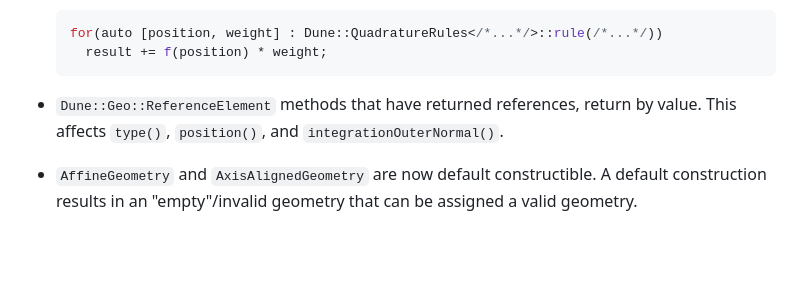
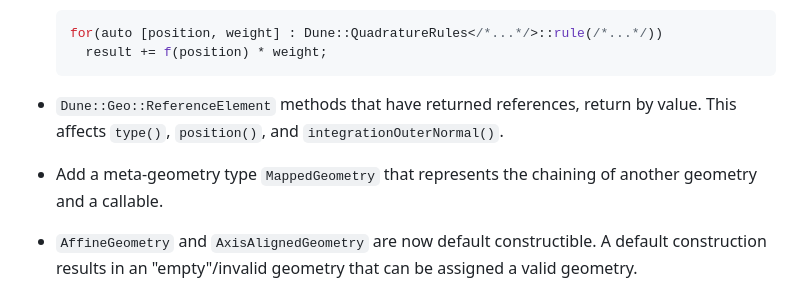
Before and after one commit to dune-project/dune-geometry, a Markdown page: CHANGELOG.md, the part around the change. Drawn GitHub-style; blank space fills up the shorter version.

Commit message:
Add a changelog entry

```diff
--- a/CHANGELOG.md
+++ b/CHANGELOG.md
@@ -14,6 +14,8 @@ SPDX-License-Identifier: LicenseRef-GPL-2.0-only-with-DUNE-exception
 
 - `Dune::Geo::ReferenceElement` methods that have returned references, return
   by value. This affects `type()`, `position()`, and `integrationOuterNormal()`.
+- Add a meta-geometry type `MappedGeometry` that represents the chaining of another
+  geometry and a callable.
 
 - `AffineGeometry` and `AxisAlignedGeometry` are now default constructible. A
   default construction results in an "empty"/invalid geometry that can be assigned
```
